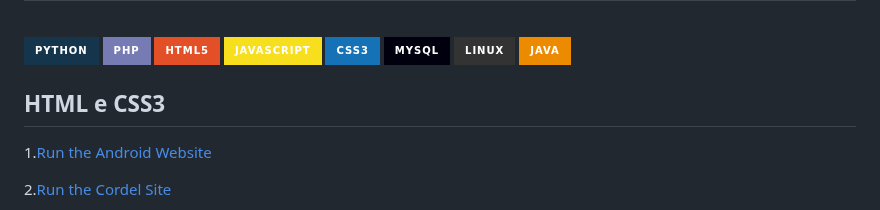
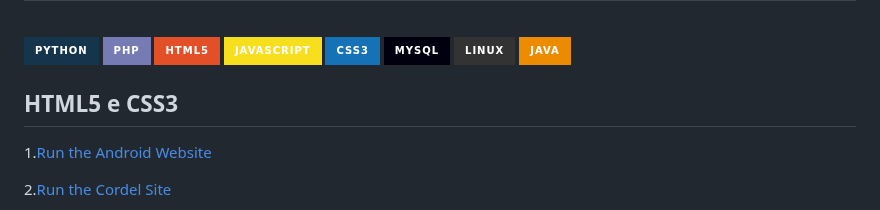
Before and after one commit to Matheuslcnh/Myrepos, a Markdown page: README.md, the part around the change. Rendered like a GitHub page; badges without logos.

```diff
--- a/README.md
+++ b/README.md
@@ -19,7 +19,7 @@
 </div>
 
 <p></p>
-<h2 style="color: blue">HTML e CSS3</h2>
+<h2 style="color: blue">HTML5 e CSS3</h2>
  1.<a href="https://matheuslcnh.github.io/Myrepos/Sites/Android/android.html" target="_blank">Run the Android Website</a>
  <p></p>
  2.<a href="https://matheuslcnh.github.io/Myrepos/Sites/Cordel/cordel.html" target="_blank">Run the Cordel Site</a>
```
